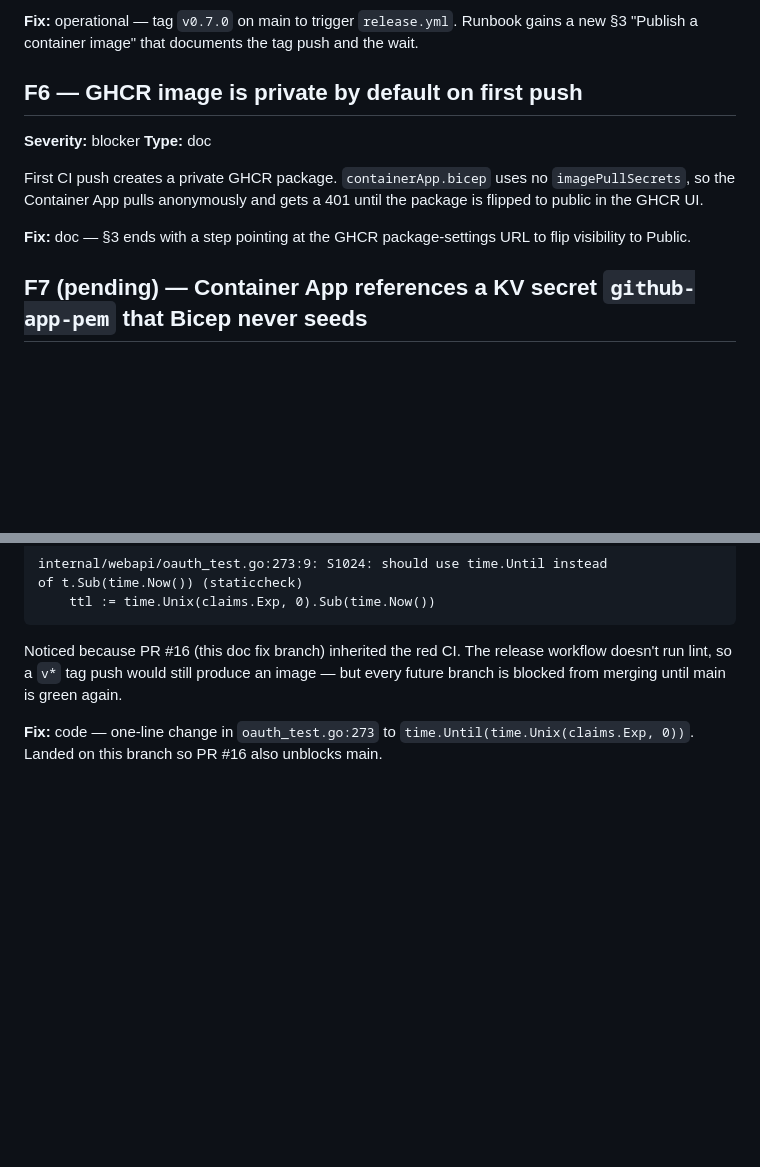
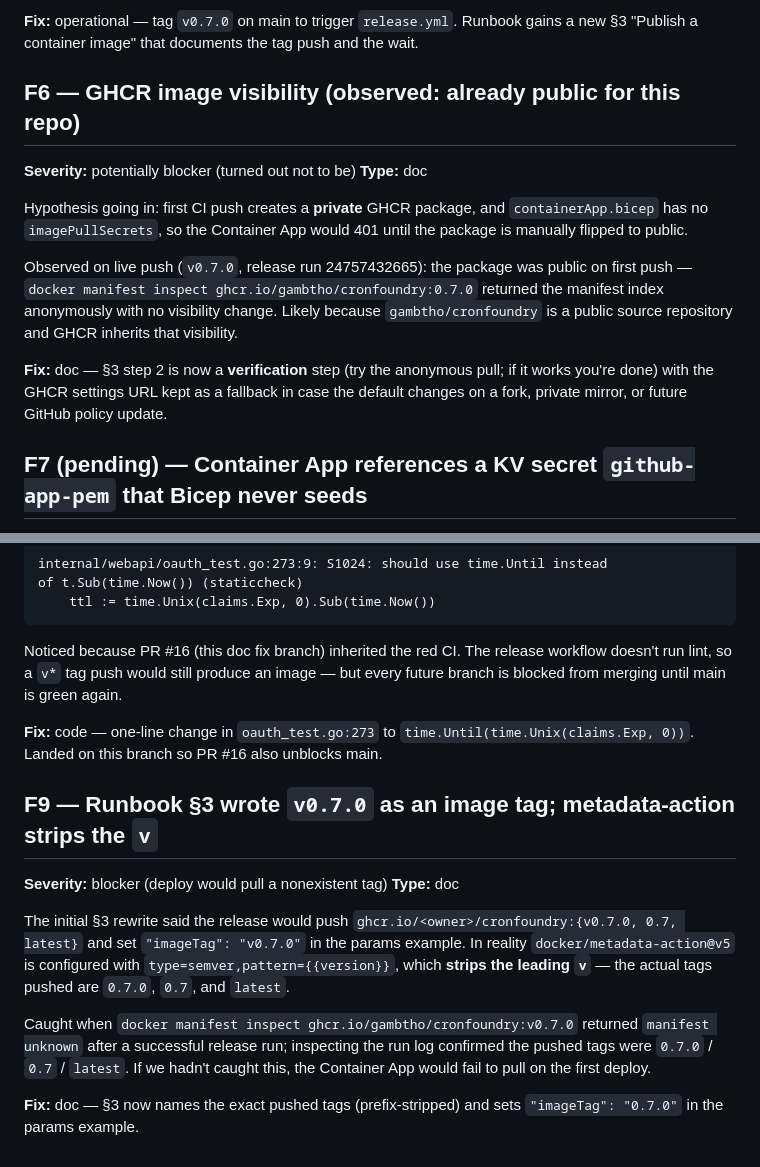
Before and after one commit to gambtho/cronfoundry, a Markdown page: docs/guides/smoke-test-mvp-azure-findings.md, 2 parts joined by grey strips. Drawn GitHub-style; blank space fills up the shorter version.

```diff
--- a/docs/guides/smoke-test-mvp-azure-findings.md
+++ b/docs/guides/smoke-test-mvp-azure-findings.md
@@ -81,17 +81,26 @@ start.
 gains a new §3 "Publish a container image" that documents the tag push and
 the wait.
 
-## F6 — GHCR image is private by default on first push
+## F6 — GHCR image visibility (observed: already public for this repo)
 
-**Severity:** blocker
+**Severity:** potentially blocker (turned out not to be)
 **Type:** doc
 
-First CI push creates a private GHCR package. `containerApp.bicep` uses no
-`imagePullSecrets`, so the Container App pulls anonymously and gets a 401
-until the package is flipped to public in the GHCR UI.
+Hypothesis going in: first CI push creates a **private** GHCR package,
+and `containerApp.bicep` has no `imagePullSecrets`, so the Container App
+would 401 until the package is manually flipped to public.
 
-**Fix:** doc — §3 ends with a step pointing at the GHCR package-settings URL
-to flip visibility to Public.
+Observed on live push (`v0.7.0`, release run 24757432665): the package
+was public on first push — `docker manifest inspect
+ghcr.io/gambtho/cronfoundry:0.7.0` returned the manifest index
+anonymously with no visibility change. Likely because
+`gambtho/cronfoundry` is a public source repository and GHCR inherits
+that visibility.
+
+**Fix:** doc — §3 step 2 is now a **verification** step (try the
+anonymous pull; if it works you're done) with the GHCR settings URL kept
+as a fallback in case the default changes on a fork, private mirror, or
+future GitHub policy update.
 
 ## F7 (pending) — Container App references a KV secret `github-app-pem` that Bicep never seeds
 
@@ -131,3 +140,24 @@ green again.
 **Fix:** code — one-line change in `oauth_test.go:273` to
 `time.Until(time.Unix(claims.Exp, 0))`. Landed on this branch so PR #16
 also unblocks main.
+
+## F9 — Runbook §3 wrote `v0.7.0` as an image tag; metadata-action strips the `v`
+
+**Severity:** blocker (deploy would pull a nonexistent tag)
+**Type:** doc
+
+The initial §3 rewrite said the release would push
+`ghcr.io/<owner>/cronfoundry:{v0.7.0, 0.7, latest}` and set
+`"imageTag": "v0.7.0"` in the params example. In reality
+`docker/metadata-action@v5` is configured with
+`type=semver,pattern={{version}}`, which **strips the leading `v`** —
+the actual tags pushed are `0.7.0`, `0.7`, and `latest`.
+
+Caught when `docker manifest inspect ghcr.io/gambtho/cronfoundry:v0.7.0`
+returned `manifest unknown` after a successful release run; inspecting
+the run log confirmed the pushed tags were `0.7.0` / `0.7` / `latest`.
+If we hadn't caught this, the Container App would fail to pull on the
+first deploy.
+
+**Fix:** doc — §3 now names the exact pushed tags (prefix-stripped) and
+sets `"imageTag": "0.7.0"` in the params example.
```
Also changed, not shown: docs/guides/smoke-test-mvp-azure.md (+21 -9 lines).
